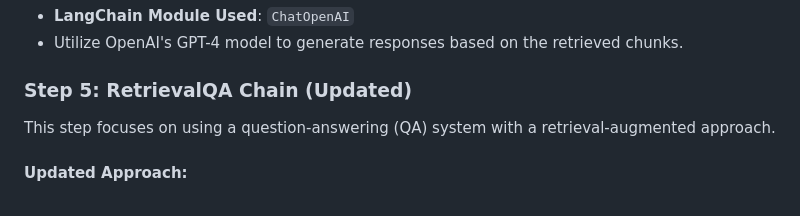
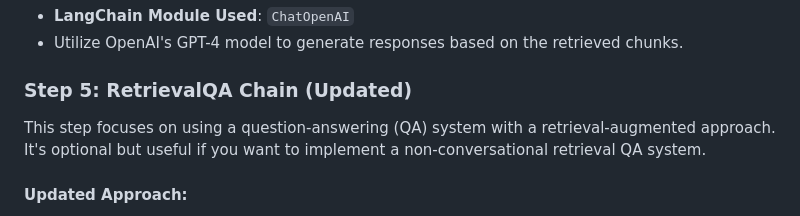
Before and after one commit to bigfishhhhhzoey/GenerativeAI, a Markdown page: SFBU Customer Support System/README.md, the part around the change. Rendered like a GitHub page.

```diff
--- a/SFBU Customer Support System/README.md
+++ b/SFBU Customer Support System/README.md
@@ -26,7 +26,7 @@ We start by setting up the RAG (Retrieval-Augmented Generation) architecture, wh
 - Utilize OpenAI's GPT-4 model to generate responses based on the retrieved chunks.
 
 ### Step 5: RetrievalQA Chain (Updated)
-This step focuses on using a question-answering (QA) system with a retrieval-augmented approach.
+This step focuses on using a question-answering (QA) system with a retrieval-augmented approach. It's optional but useful if you want to implement a non-conversational retrieval QA system.
 #### Updated Approach:
   - Instead of using the traditional RetrievalQA chain, we utilize the updated `create_retrieval_chain` module from LangChain.
   - A **Prompt Template** is created to ensure the responses are concise and accurate.
```
